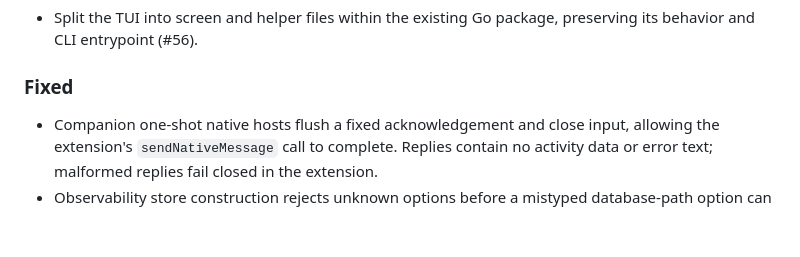
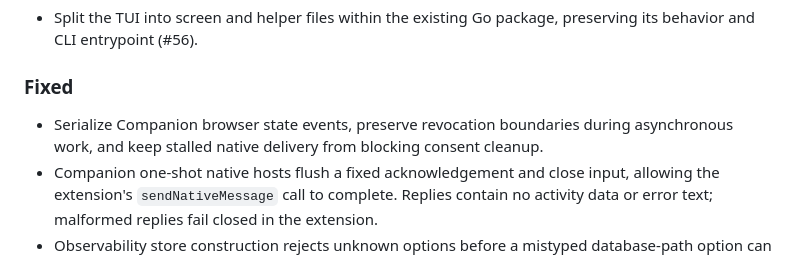
Before and after one commit to canoo/agent-nexus, a Markdown page: CHANGELOG.md, the part around the change. GitHub-like rendering; blank space fills up the shorter version.

```diff
--- a/CHANGELOG.md
+++ b/CHANGELOG.md
@@ -46,6 +46,8 @@ All notable changes to NEXUS are documented here. Releases use
 
 ### Fixed
 
+- Serialize Companion browser state events, preserve revocation boundaries during
+  asynchronous work, and keep stalled native delivery from blocking consent cleanup.
 - Companion one-shot native hosts flush a fixed acknowledgement and close input,
   allowing the extension's `sendNativeMessage` call to complete. Replies contain
   no activity data or error text; malformed replies fail closed in the extension.
```
Also changed, not shown: docs/v0.3.0-work-tracker.md (+21 -1 lines).
